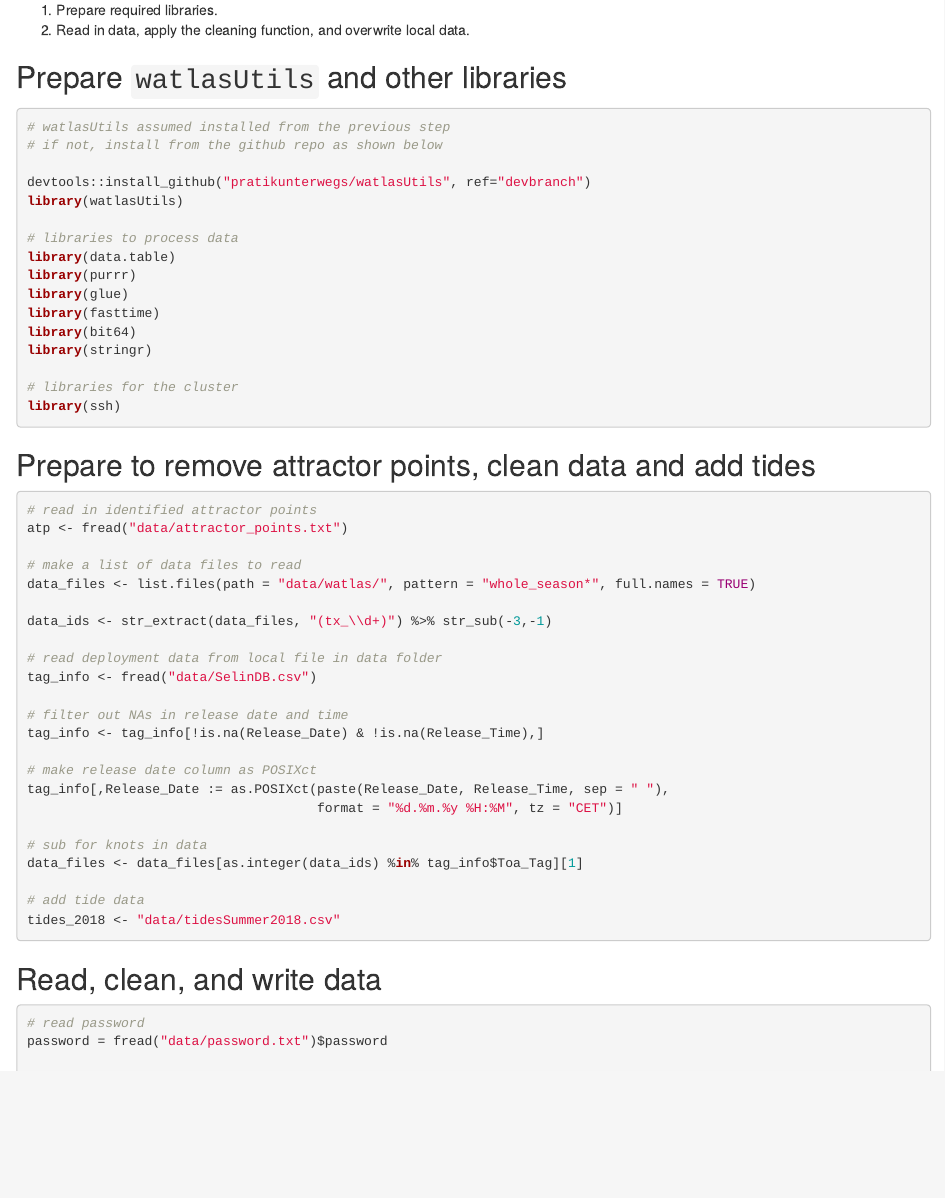
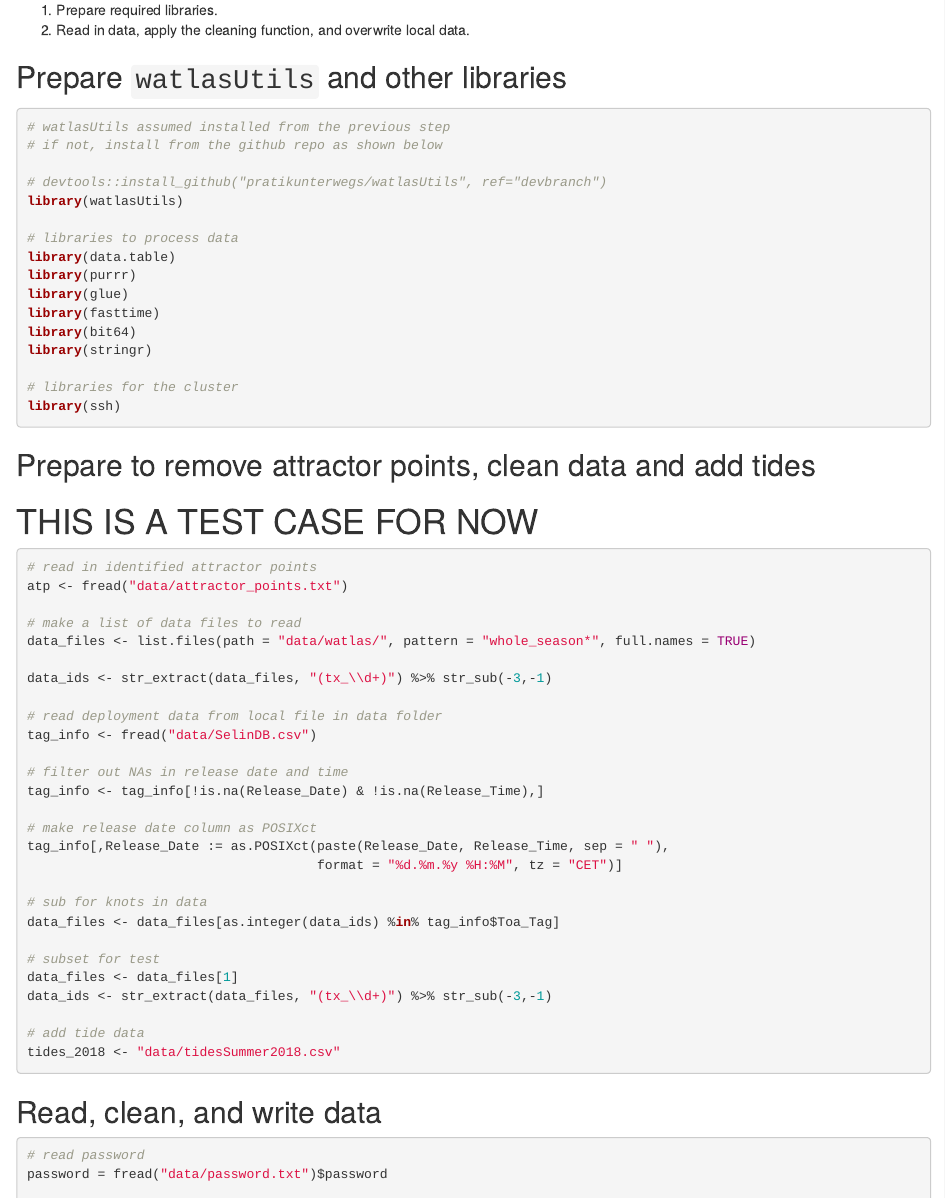
Before and after one commit to pratikunterwegs/knotDistance, an R Markdown document (02_cleaning_data.rmd): the page in a window 1100 px wide, from 290 px down. Rendered offline with R 4.5, knitr and Pandoc, with nearby package versions.

Commit message:
reduce data used as test

````diff
--- a/02_cleaning_data.rmd
+++ b/02_cleaning_data.rmd
@@ -27,7 +27,7 @@ Much of the preliminary processing also happens on the cluster, and uses the the
 # watlasUtils assumed installed from the previous step
 # if not, install from the github repo as shown below
 
-devtools::install_github("pratikunterwegs/watlasUtils", ref="devbranch")
+# devtools::install_github("pratikunterwegs/watlasUtils", ref="devbranch")
 library(watlasUtils)
 
 # libraries to process data
@@ -43,6 +43,8 @@ library(ssh)
 ```
 
 ## Prepare to remove attractor points, clean data and add tides
+
+# THIS IS A TEST CASE FOR NOW
 
 ```{r read_attractors, eval=FALSE, message=FALSE, warning=FALSE}
 # read in identified attractor points
@@ -64,7 +66,11 @@ tag_info[,Release_Date := as.POSIXct(paste(Release_Date, Release_Time, sep = " "
                                      format = "%d.%m.%y %H:%M", tz = "CET")]
 
 # sub for knots in data
-data_files <- data_files[as.integer(data_ids) %in% tag_info$Toa_Tag][1]
+data_files <- data_files[as.integer(data_ids) %in% tag_info$Toa_Tag]
+
+# subset for test
+data_files <- data_files[1]
+data_ids <- str_extract(data_files, "(tx_\\d+)") %>% str_sub(-3,-1)
 
 # add tide data
 tides_2018 <- "data/tidesSummer2018.csv"
````
